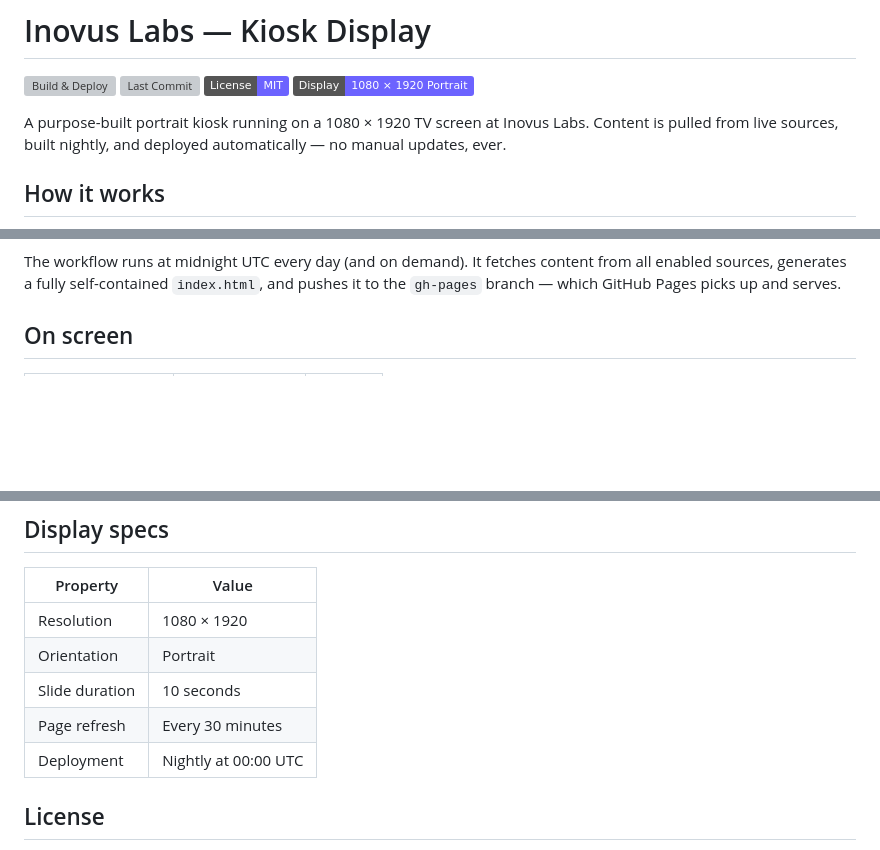
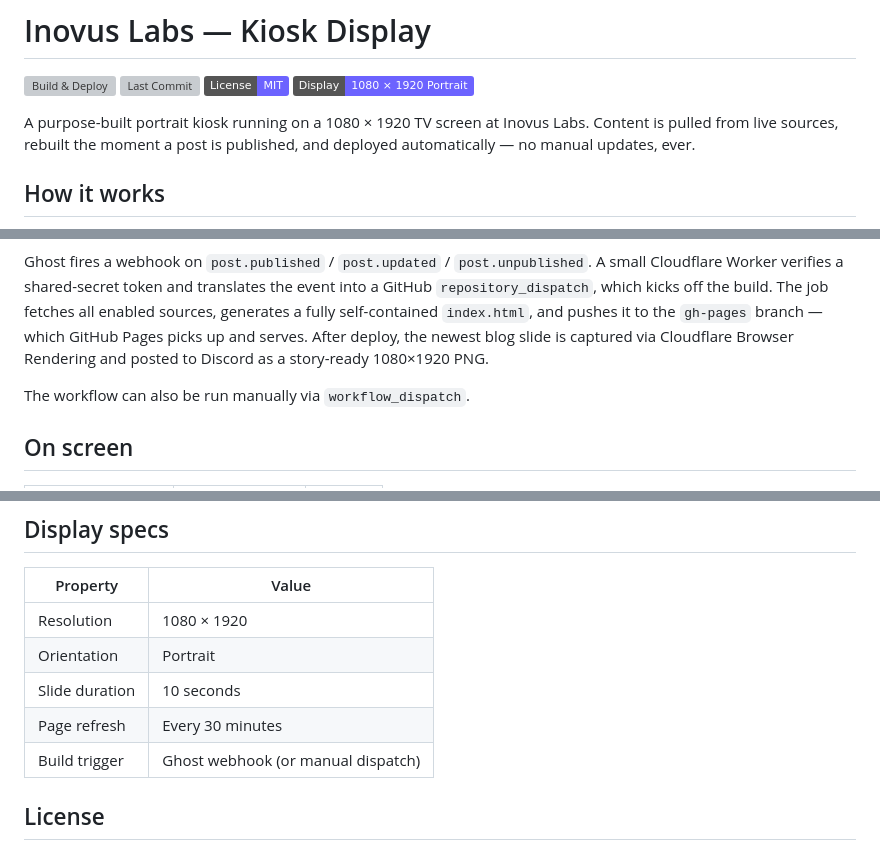
Before and after one commit to inovus-labs/kiosk.inovuslabs.org, a Markdown page: README.md, 3 parts joined by grey strips. Drawn GitHub-style; badges without logos; blank space fills up the shorter version; grey boxes are pictures that could not be loaded.

````diff
--- a/README.md
+++ b/README.md
@@ -5,7 +5,7 @@
 [![License: MIT](https://img.shields.io/badge/License-MIT-6C63FF.svg)](LICENSE)
 [![Display](https://img.shields.io/badge/Display-1080_×_1920_Portrait-6C63FF)](https://kiosk.inovuslabs.org)
 
-A purpose-built portrait kiosk running on a 1080 × 1920 TV screen at Inovus Labs. Content is pulled from live sources, built nightly, and deployed automatically — no manual updates, ever.
+A purpose-built portrait kiosk running on a 1080 × 1920 TV screen at Inovus Labs. Content is pulled from live sources, rebuilt the moment a post is published, and deployed automatically — no manual updates, ever.
 
 
 ## How it works
@@ -19,6 +44,8 @@ flowchart LR
 ```
 
-The workflow runs at midnight UTC every day (and on demand). It fetches content from all enabled sources, generates a fully self-contained `index.html`, and pushes it to the `gh-pages` branch — which GitHub Pages picks up and serves.
+Ghost fires a webhook on `post.published` / `post.updated` / `post.unpublished`. A small Cloudflare Worker verifies a shared-secret token and translates the event into a GitHub `repository_dispatch`, which kicks off the build. The job fetches all enabled sources, generates a fully self-contained `index.html`, and pushes it to the `gh-pages` branch — which GitHub Pages picks up and serves. After deploy, the newest blog slide is captured via Cloudflare Browser Rendering and posted to Discord as a story-ready 1080×1920 PNG.
+
+The workflow can also be run manually via `workflow_dispatch`.
 
 
 ## On screen
@@ -96,7 +147,7 @@ GitHub Pages must be set to serve from the `gh-pages` branch.
 | Orientation | Portrait |
 | Slide duration | 10 seconds |
 | Page refresh | Every 30 minutes |
-| Deployment | Nightly at 00:00 UTC |
+| Build trigger | Ghost webhook (or manual dispatch) |
 
 
 ## License
````
Also changed, not shown: other parts of README.md (+59 -10 lines).
